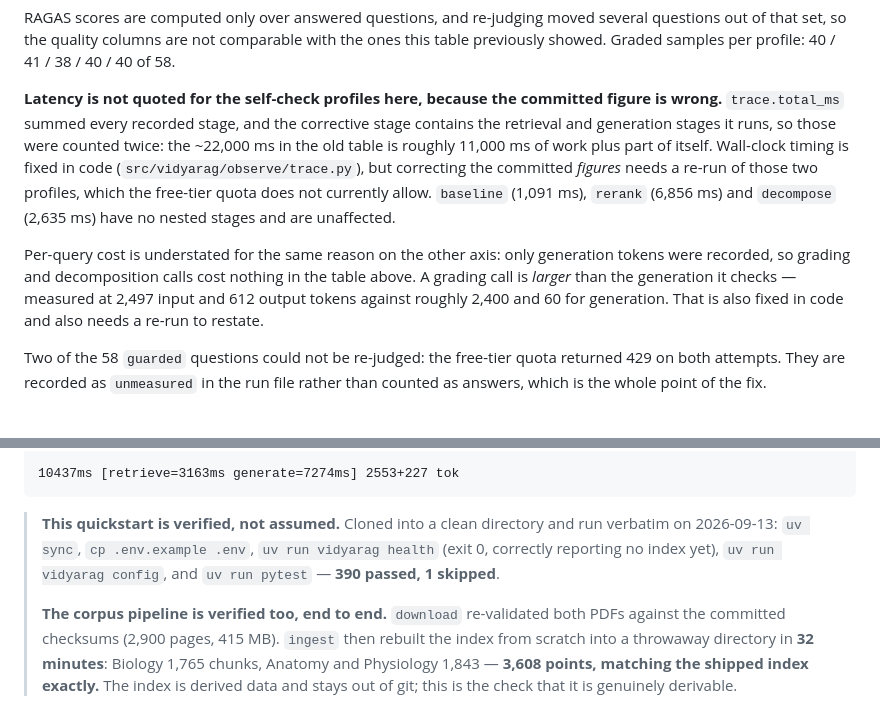
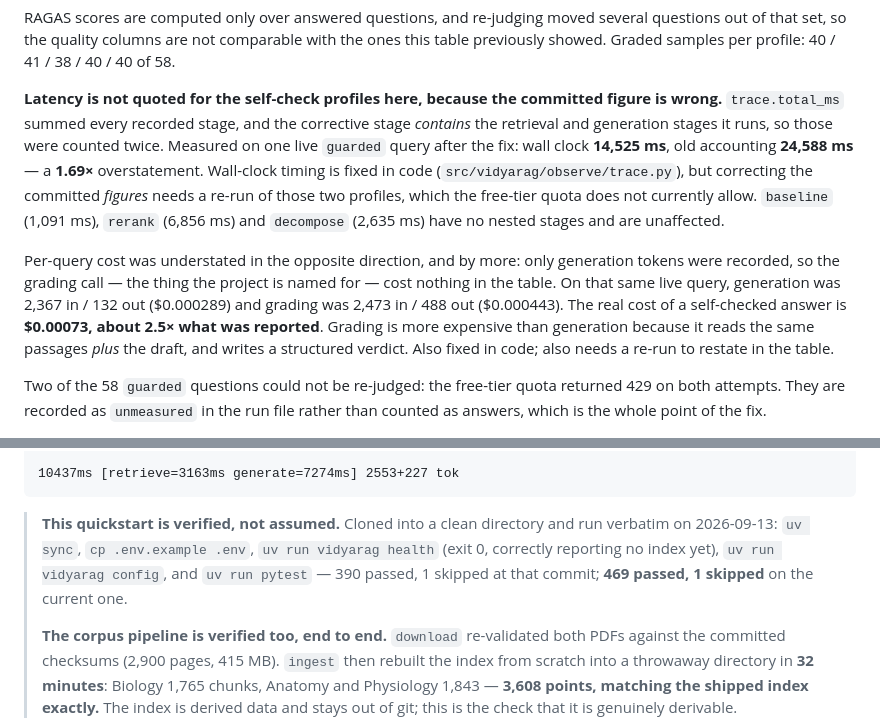
Before and after one commit to NehaBharti08/VidyaRAG, a Markdown page: README.md, 2 parts joined by grey strips. Rendered like a GitHub page.

Commit message:
docs: replace the estimated latency and cost corrections with measured ones
One live guarded query through the fixed code, so the two accounting faults
are stated as factors rather than guesses:

  latency   wall clock 14,525 ms vs 24,588 ms under the old nested-stage sum
            -- a 1.69x overstatement
  cost      generation 2,367/132 tokens ($0.000289), grading 2,473/488
            ($0.000443). A self-checked answer costs $0.00073, about 2.5x
            what was reported, because grading reads the passages *and* the
            draft and writes a structured verdict.

Test count in the quickstart note is now given for both the commit it was
verified on and the current one, rather than silently going stale.

```diff
--- a/README.md
+++ b/README.md
@@ -180,20 +180,23 @@ with the ones this table previously showed. Graded samples per profile:
 
 **Latency is not quoted for the self-check profiles here, because the committed
 figure is wrong.** `trace.total_ms` summed every recorded stage, and the
-corrective stage contains the retrieval and generation stages it runs, so those
-were counted twice: the ~22,000 ms in the old table is roughly 11,000 ms of
-work plus part of itself. Wall-clock timing is fixed in code
+corrective stage *contains* the retrieval and generation stages it runs, so
+those were counted twice. Measured on one live `guarded` query after the fix:
+wall clock **14,525 ms**, old accounting **24,588 ms** — a **1.69×**
+overstatement. Wall-clock timing is fixed in code
 (`src/vidyarag/observe/trace.py`), but correcting the committed *figures* needs
 a re-run of those two profiles, which the free-tier quota does not currently
 allow. `baseline` (1,091 ms), `rerank` (6,856 ms) and `decompose` (2,635 ms)
 have no nested stages and are unaffected.
 
-Per-query cost is understated for the same reason on the other axis: only
-generation tokens were recorded, so grading and decomposition calls cost
-nothing in the table above. A grading call is *larger* than the generation it
-checks — measured at 2,497 input and 612 output tokens against roughly 2,400
-and 60 for generation. That is also fixed in code and also needs a re-run to
-restate.
+Per-query cost was understated in the opposite direction, and by more: only
+generation tokens were recorded, so the grading call — the thing the project is
+named for — cost nothing in the table. On that same live query, generation was
+2,367 in / 132 out ($0.000289) and grading was 2,473 in / 488 out ($0.000443).
+The real cost of a self-checked answer is **$0.00073, about 2.5× what was
+reported**. Grading is more expensive than generation because it reads the same
+passages *plus* the draft, and writes a structured verdict. Also fixed in code;
+also needs a re-run to restate in the table.
 
 Two of the 58 `guarded` questions could not be re-judged: the free-tier quota
 returned 429 on both attempts. They are recorded as `unmeasured` in the run
@@ -304,7 +307,8 @@ selective carrier proteins [1, 3, 5]...
 > **This quickstart is verified, not assumed.** Cloned into a clean directory
 > and run verbatim on 2026-09-13: `uv sync`, `cp .env.example .env`,
 > `uv run vidyarag health` (exit 0, correctly reporting no index yet),
-> `uv run vidyarag config`, and `uv run pytest` — **390 passed, 1 skipped**.
+> `uv run vidyarag config`, and `uv run pytest` — 390 passed, 1 skipped at that
+> commit; **469 passed, 1 skipped** on the current one.
 >
 > **The corpus pipeline is verified too, end to end.** `download` re-validated
 > both PDFs against the committed checksums (2,900 pages, 415 MB). `ingest` then
```
